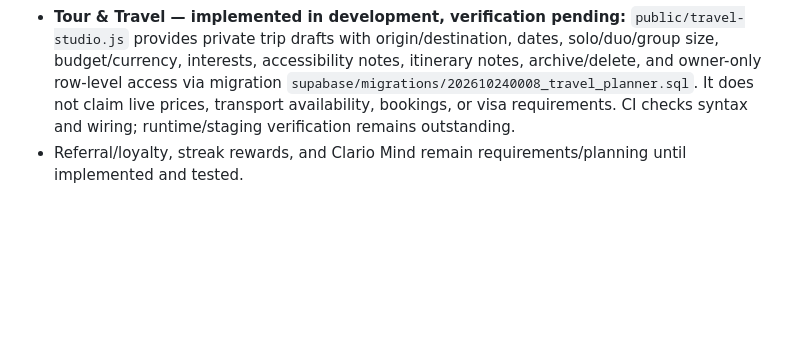
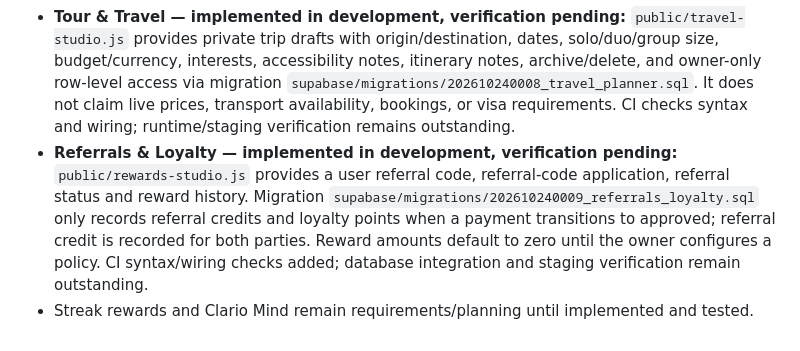
Before and after one commit to Saifshowmik/Clario, a Markdown page: docs/SCREEN_IMPLEMENTATION_TRACKER.md, the part around the change. GitHub-like rendering; blank space fills up the shorter version.

Commit message:
Record referral and loyalty implementation status

```diff
--- a/docs/SCREEN_IMPLEMENTATION_TRACKER.md
+++ b/docs/SCREEN_IMPLEMENTATION_TRACKER.md
@@ -170,4 +170,5 @@ The existing website is a static HTML/CSS/JavaScript app under `public/`, deploy
 - Social Studio has partial implementation on `#social` (see screen 19): text posts, image attachments for posts and stories, follow requests, reactions/comments, blocks/mutes/reports, outgoing follow management, and owner moderation UI are present in code; CI and real-browser verification remain outstanding.
 - Profile Studio has editable display name, username, bio, interests, visibility preference, and private avatar/cover upload/removal UI. Migration `202610240006_private_profile_media.sql` defines a private bucket with owner-scoped policies; it has not been validated against a real Supabase staging project. Migration `202610240007_social_media.sql` adds a private media bucket and audience-aware storage policies for post/story image attachments; apply and runtime verification remain outstanding.
 - **Tour & Travel — implemented in development, verification pending:** `public/travel-studio.js` provides private trip drafts with origin/destination, dates, solo/duo/group size, budget/currency, interests, accessibility notes, itinerary notes, archive/delete, and owner-only row-level access via migration `supabase/migrations/202610240008_travel_planner.sql`. It does not claim live prices, transport availability, bookings, or visa requirements. CI checks syntax and wiring; runtime/staging verification remains outstanding.
-- Referral/loyalty, streak rewards, and Clario Mind remain requirements/planning until implemented and tested.
+- **Referrals & Loyalty — implemented in development, verification pending:** `public/rewards-studio.js` provides a user referral code, referral-code application, referral status and reward history. Migration `supabase/migrations/202610240009_referrals_loyalty.sql` only records referral credits and loyalty points when a payment transitions to approved; referral credit is recorded for both parties. Reward amounts default to zero until the owner configures a policy. CI syntax/wiring checks added; database integration and staging verification remain outstanding.
+- Streak rewards and Clario Mind remain requirements/planning until implemented and tested.
```
